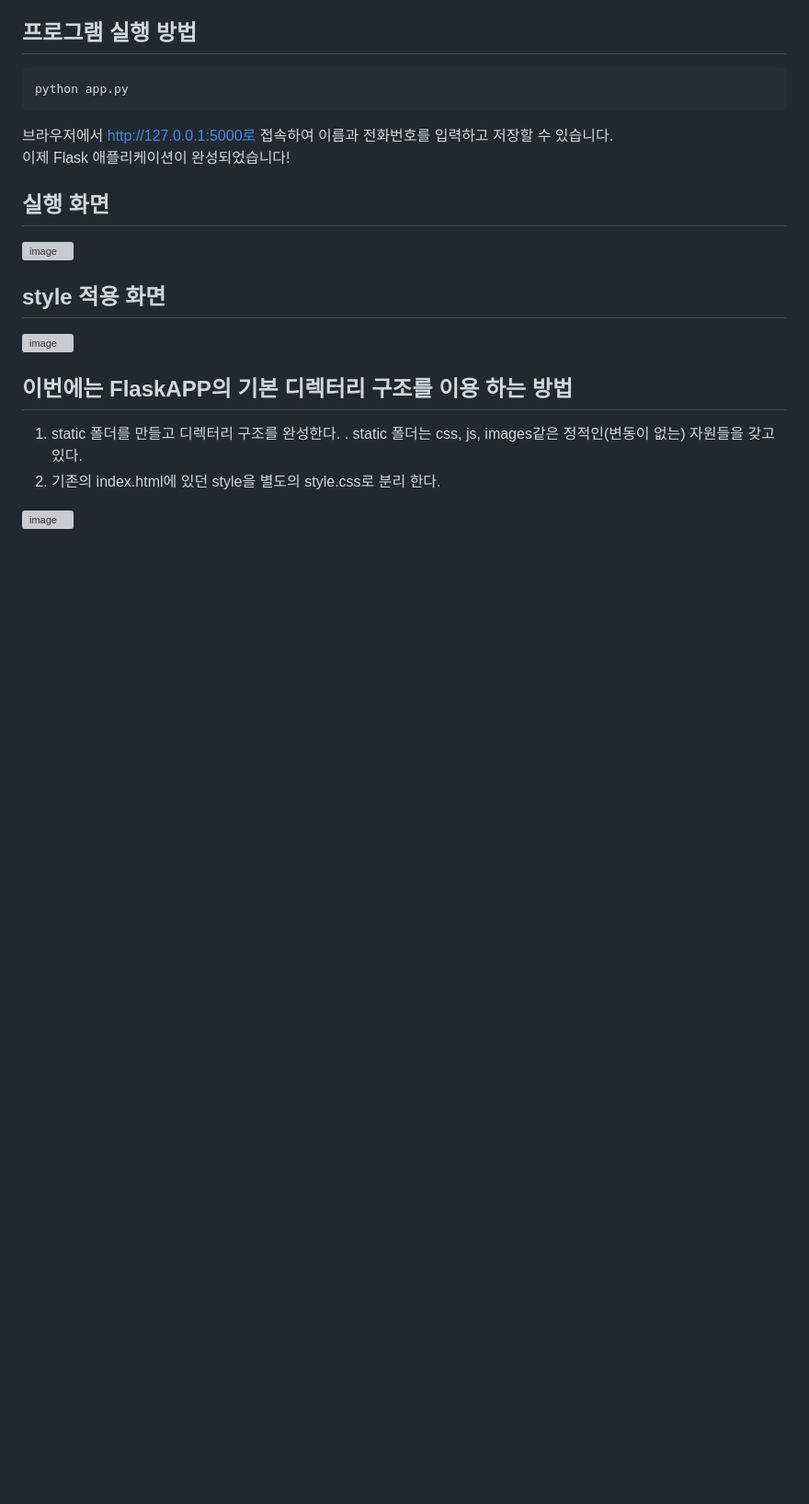
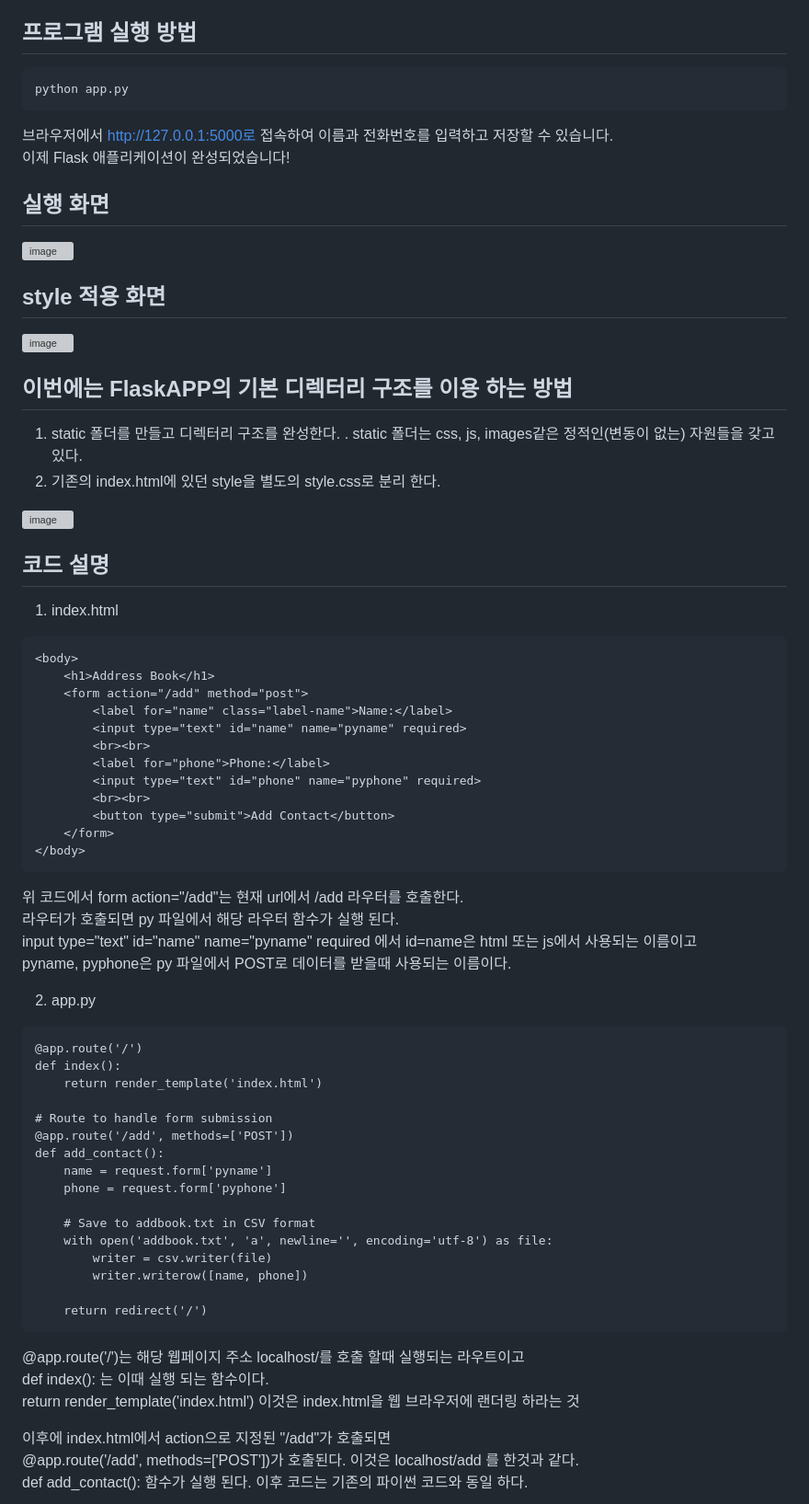
Before and after one commit to Emmett6401/webApp, a Markdown page: README.md, the part around the change. Shown at 92% size. Drawn GitHub-style; blank space fills up the shorter version; grey boxes are pictures that could not be loaded.

````diff
--- a/README.md
+++ b/README.md
@@ -89,3 +89,52 @@ python app.py
    . static 폴더는 css, js, images같은 정적인(변동이 없는) 자원들을 갖고 있다.
 2. 기존의 index.html에 있던 style을 별도의 style.css로 분리 한다.
 <img width="677" alt="image" src="https://github.com/user-attachments/assets/1cb908b8-df23-4262-9a66-5aa773f52f8f" />
+
+## 코드 설명
+1. index.html
+```
+<body>
+    <h1>Address Book</h1>
+    <form action="/add" method="post">
+        <label for="name" class="label-name">Name:</label>
+        <input type="text" id="name" name="pyname" required>
+        <br><br>
+        <label for="phone">Phone:</label>
+        <input type="text" id="phone" name="pyphone" required>
+        <br><br>
+        <button type="submit">Add Contact</button>
+    </form>
+</body>
+```
+위 코드에서 form action="/add"는 현재 url에서 /add 라우터를 호출한다.
+라우터가 호출되면 py 파일에서 해당 라우터 함수가 실행 된다.
+input type="text" id="name" name="pyname" required 에서 id=name은 html 또는 js에서 사용되는 이름이고
+pyname, pyphone은 py 파일에서 POST로 데이터를 받을때 사용되는 이름이다.
+
+2. app.py
+```
+@app.route('/')
+def index():
+    return render_template('index.html')
+
+# Route to handle form submission
+@app.route('/add', methods=['POST'])
+def add_contact():
+    name = request.form['pyname']
+    phone = request.form['pyphone']
+
+    # Save to addbook.txt in CSV format
+    with open('addbook.txt', 'a', newline='', encoding='utf-8') as file:
+        writer = csv.writer(file)
+        writer.writerow([name, phone])
+
+    return redirect('/')
+```
+@app.route('/')는 해당 웹페이지 주소 localhost/를 호출 할때 실행되는 라우트이고
+def index(): 는 이때 실행 되는 함수이다.
+    return render_template('index.html') 이것은 index.html을 웹 브라우저에 랜더링 하라는 것
+
+이후에 index.html에서 action으로 지정된 "/add"가 호출되면
+@app.route('/add', methods=['POST'])가 호출된다. 이것은 localhost/add 를 한것과 같다.
+def add_contact(): 함수가 실행 된다.
+이후 코드는 기존의 파이썬 코드와 동일 하다.
````
